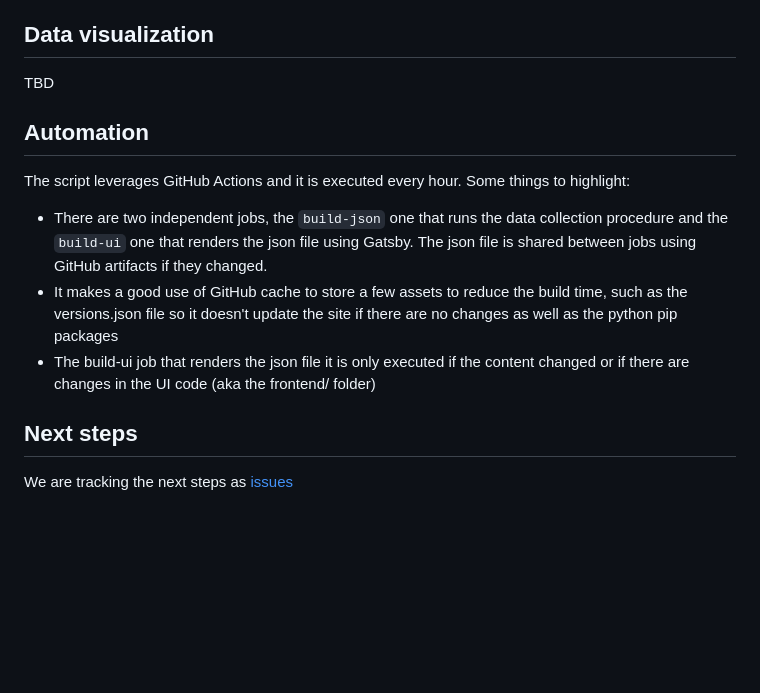
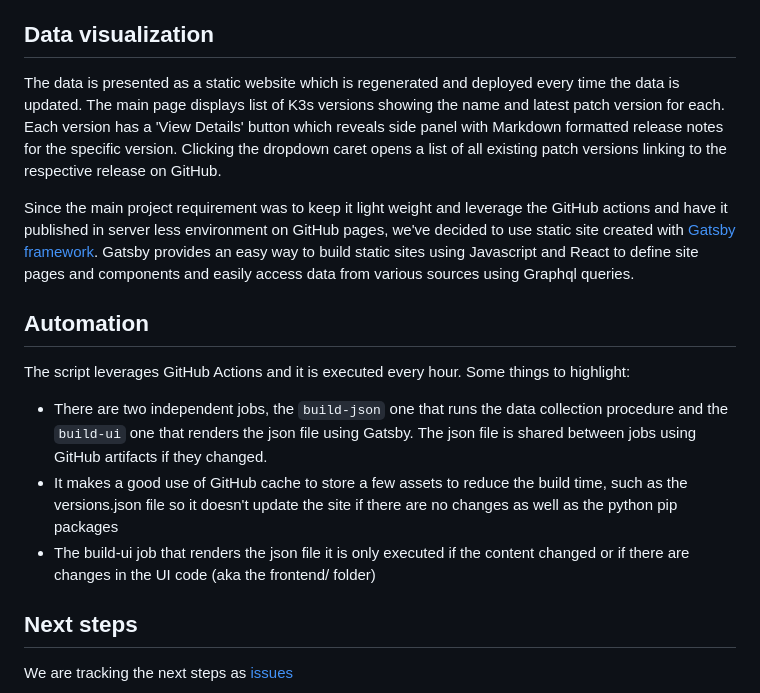
Before and after one commit to e-minguez/k3s-versions, a Markdown page: README.md, the part around one of its changes. Drawn GitHub-style; blank space fills up the shorter version.

Commit message:
Update Data Visualization section in README (#44)

```diff
--- a/README.md
+++ b/README.md
@@ -70,14 +72,18 @@ It also includes the release link and it flags it as prerelease if it is so. For
 To avoid getting all the data everytime, it checks first if the data from the release channels [has changed since last time](https://github.com/e-minguez/k3s-versions/blob/main/k3s-versions.py#L49) by storing the last one and checking the differences. If it is the same, it fails gracefully, otherwise it runs the process to completion.
 
 ## Data visualization
-TBD
+
+The data is presented as a static website which is regenerated and deployed every time the data is updated. The main page displays list of K3s versions showing the name and latest patch version for each. Each version has a 'View Details' button which reveals side panel with Markdown formatted release notes for the specific version. Clicking the dropdown caret opens a list of all existing patch versions linking to the respective release on GitHub.
+
+Since the main project requirement was to keep it light weight and leverage the GitHub actions and have it published in server less environment on GitHub pages, we've decided to use static site created with [Gatsby framework](https://www.gatsbyjs.com/). Gatsby provides an easy way to build static sites using Javascript and React to define site pages and components and easily access data from various sources using Graphql queries.
 
 ## Automation
+
 The script leverages GitHub Actions and it is executed every hour. Some things to highlight:
 
-* There are two independent jobs, the `build-json` one that runs the data collection procedure and the `build-ui` one that renders the json file using Gatsby. The json file is shared between jobs using GitHub artifacts if they changed.
-* It makes a good use of GitHub cache to store a few assets to reduce the build time, such as the versions.json file so it doesn't update the site if there are no changes as well as the python pip packages
-* The build-ui job that renders the json file it is only executed if the content changed or if there are changes in the UI code (aka the frontend/ folder)
+- There are two independent jobs, the `build-json` one that runs the data collection procedure and the `build-ui` one that renders the json file using Gatsby. The json file is shared between jobs using GitHub artifacts if they changed.
+- It makes a good use of GitHub cache to store a few assets to reduce the build time, such as the versions.json file so it doesn't update the site if there are no changes as well as the python pip packages
+- The build-ui job that renders the json file it is only executed if the content changed or if there are changes in the UI code (aka the frontend/ folder)
 
 ## Next steps
 
```
Also changed, not shown: other parts of README.md (+7 -5 lines).
